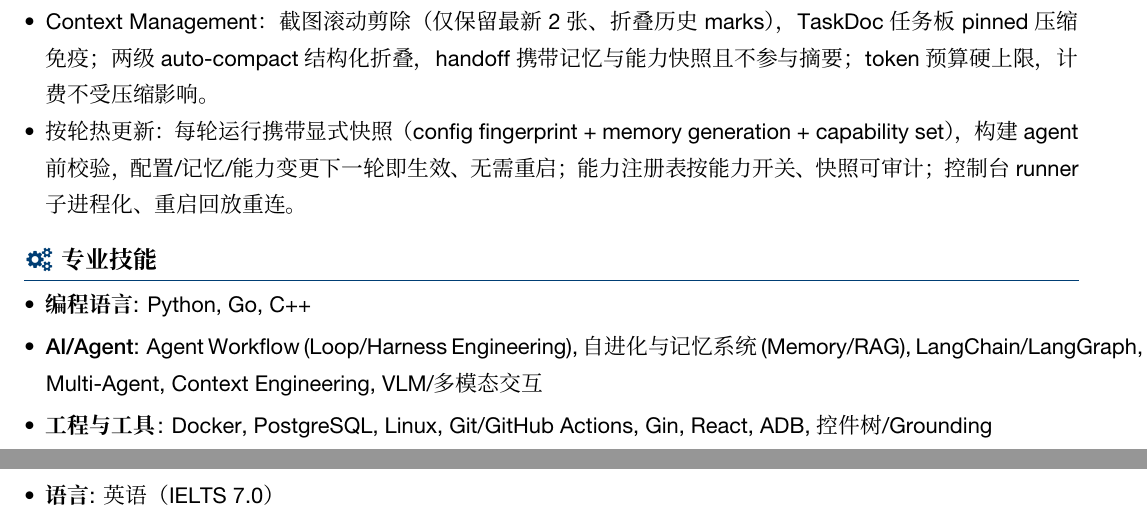
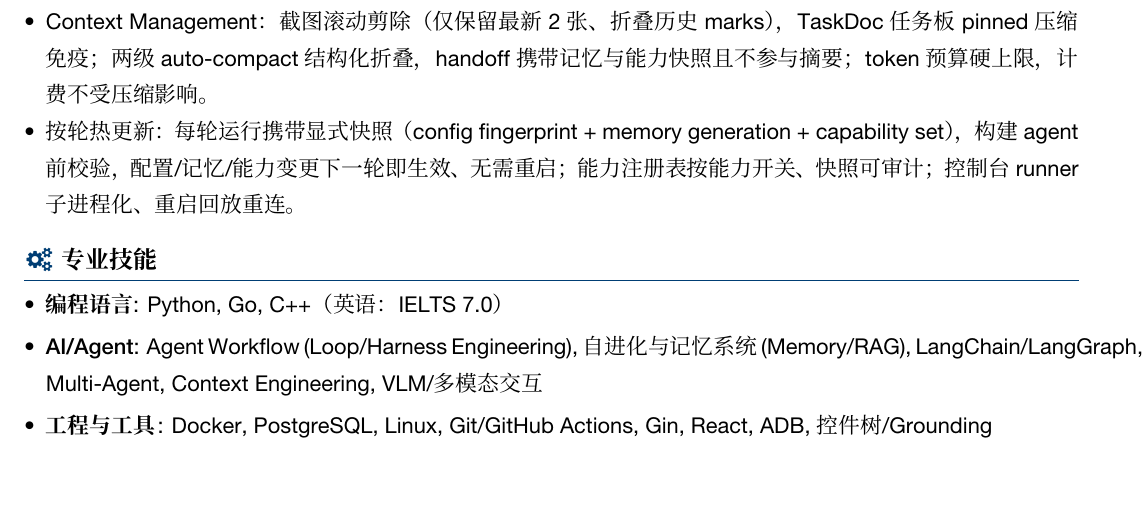
Before and after one commit to tom-cat-mao/myResume, a LaTeX CV (resume.tex, which reads body.tex): two parts of pages 1 and 2 of 2 before the commit and part of the page after it, the two joined at a grey line, cut so that both start at the same text, the shorter picture padded with empty space. Compiled offline with XeLaTeX; a missing font is replaced by an installed copy or a similar font.

Commit message:
fold IELTS into programming-language line: one page

```diff
--- a/body.tex
+++ b/body.tex
@@ -28,8 +28,7 @@ GitHub：\href{https://github.com/tom-cat-mao/TaskWizard}{TaskWizard}（开源
 \logosection{\faCogs}{专业技能}
 
 \begin{itemize}[parsep=0.5ex]
-  \item \textbf{编程语言}: Python, Go, C++
+  \item \textbf{编程语言}: Python, Go, C++（英语：IELTS 7.0）
   \item \textbf{AI/Agent}: Agent Workflow (Loop/Harness Engineering), 自进化与记忆系统 (Memory/RAG), LangChain/LangGraph, Multi-Agent, Context Engineering, VLM/多模态交互
   \item \textbf{工程与工具}: Docker, PostgreSQL, Linux, Git/GitHub Actions, Gin, React, ADB, 控件树/Grounding
-  \item \textbf{语言}: 英语（IELTS 7.0）
 \end{itemize}
```
